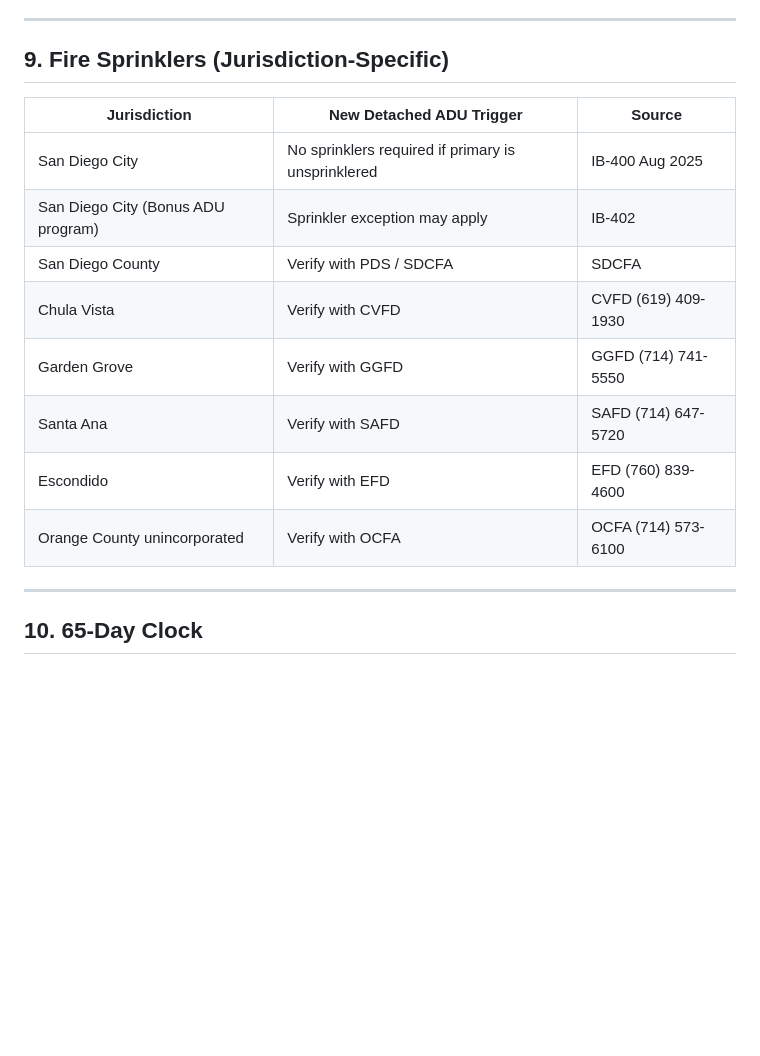
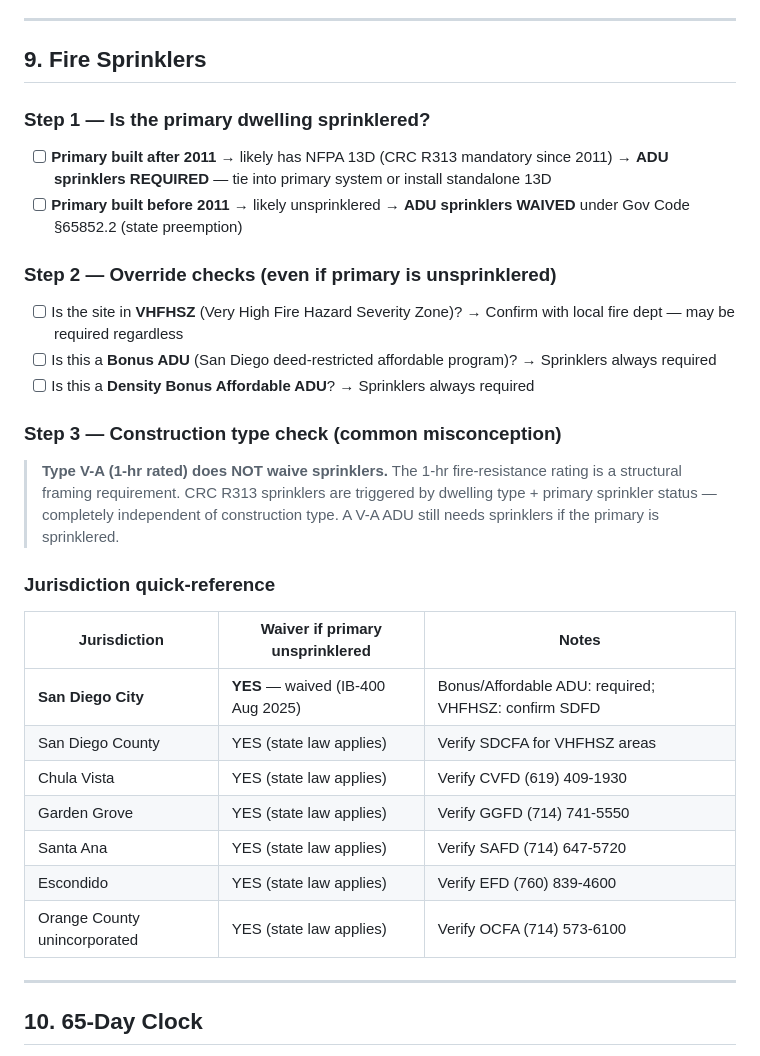
Before and after one commit to Blueberry0120x/Master-ProjectLibrary, a Markdown page: knowledge/_checklists/adu-fast-track-checklist.md, the part around the change. Drawn GitHub-style; blank space fills up the shorter version.

```diff
--- a/knowledge/_checklists/adu-fast-track-checklist.md
+++ b/knowledge/_checklists/adu-fast-track-checklist.md
@@ -101,18 +101,41 @@ A complete, compliant first submittal triggers the clock; a deficient one resets
 
 ---
 
-## 9. Fire Sprinklers (Jurisdiction-Specific)
+## 9. Fire Sprinklers
 
-| Jurisdiction | New Detached ADU Trigger | Source |
-|-------------|--------------------------|--------|
-| San Diego City | No sprinklers required if primary is unsprinklered | IB-400 Aug 2025 |
-| San Diego City (Bonus ADU program) | Sprinkler exception may apply | IB-402 |
-| San Diego County | Verify with PDS / SDCFA | SDCFA |
-| Chula Vista | Verify with CVFD | CVFD (619) 409-1930 |
-| Garden Grove | Verify with GGFD | GGFD (714) 741-5550 |
-| Santa Ana | Verify with SAFD | SAFD (714) 647-5720 |
-| Escondido | Verify with EFD | EFD (760) 839-4600 |
-| Orange County unincorporated | Verify with OCFA | OCFA (714) 573-6100 |
+### Step 1 — Is the primary dwelling sprinklered?
+
+- [ ] **Primary built after 2011** → likely has NFPA 13D (CRC R313 mandatory since 2011)
+  → **ADU sprinklers REQUIRED** — tie into primary system or install standalone 13D
+- [ ] **Primary built before 2011** → likely unsprinklered
+  → **ADU sprinklers WAIVED** under Gov Code §65852.2 (state preemption)
+
+### Step 2 — Override checks (even if primary is unsprinklered)
+
+- [ ] Is the site in **VHFHSZ** (Very High Fire Hazard Severity Zone)?
+  → Confirm with local fire dept — may be required regardless
+- [ ] Is this a **Bonus ADU** (San Diego deed-restricted affordable program)?
+  → Sprinklers always required
+- [ ] Is this a **Density Bonus Affordable ADU**?
+  → Sprinklers always required
+
+### Step 3 — Construction type check (common misconception)
+
+> **Type V-A (1-hr rated) does NOT waive sprinklers.**
+> The 1-hr fire-resistance rating is a structural framing requirement.
+> CRC R313 sprinklers are triggered by dwelling type + primary sprinkler status — completely independent of construction type. A V-A ADU still needs sprinklers if the primary is sprinklered.
+
+### Jurisdiction quick-reference
+
+| Jurisdiction | Waiver if primary unsprinklered | Notes |
+|---|---|---|
+| **San Diego City** | **YES** — waived (IB-400 Aug 2025) | Bonus/Affordable ADU: required; VHFHSZ: confirm SDFD |
+| San Diego County | YES (state law applies) | Verify SDCFA for VHFHSZ areas |
+| Chula Vista | YES (state law applies) | Verify CVFD (619) 409-1930 |
+| Garden Grove | YES (state law applies) | Verify GGFD (714) 741-5550 |
+| Santa Ana | YES (state law applies) | Verify SAFD (714) 647-5720 |
+| Escondido | YES (state law applies) | Verify EFD (760) 839-4600 |
+| Orange County unincorporated | YES (state law applies) | Verify OCFA (714) 573-6100 |
 
 ---
 
```
Also changed, not shown: knowledge/_shared/statewide-adu-law.md (+35 -1 lines), 1 other file.
